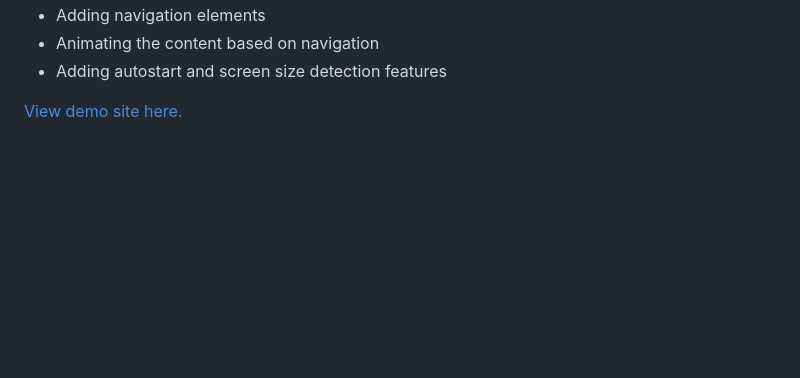
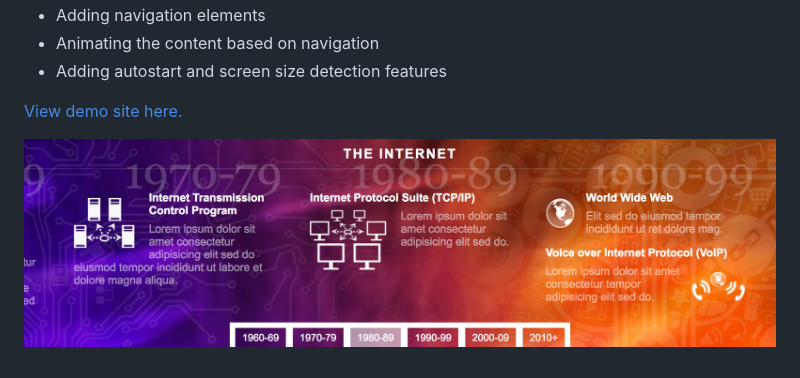
Before and after one commit to WebDevTuts/animated_timeline, a Markdown page: README.md, the part around the change. Drawn GitHub-style; pictures changed too: screenshot.jpg (added); blank space fills up the shorter version.

Commit message:
Add screenshot

```diff
--- a/README.md
+++ b/README.md
@@ -16,3 +16,5 @@ Topics include:
 - Adding autostart and screen size detection features
 
 [View demo site here.](https://webdevtuts.github.io/animated_timeline/)
+
+![Preview](screenshot.jpg)
```
